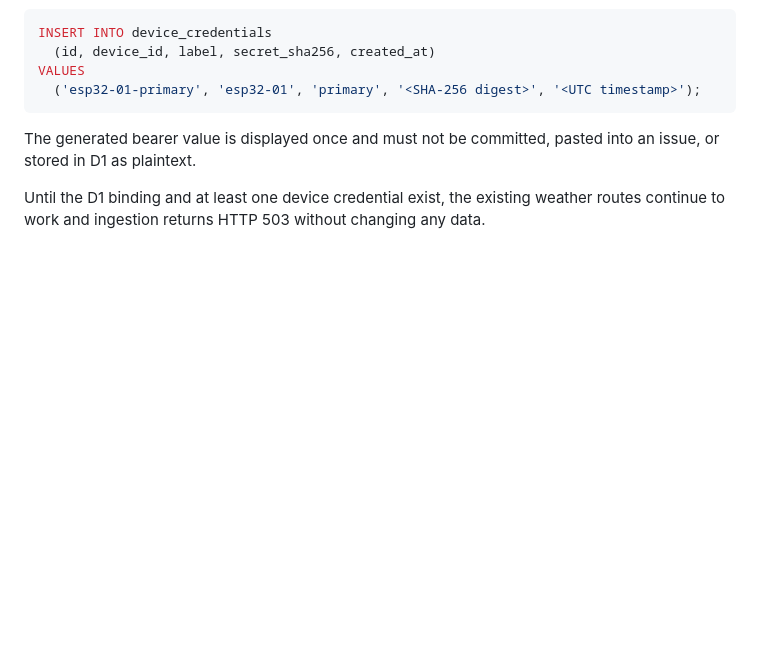
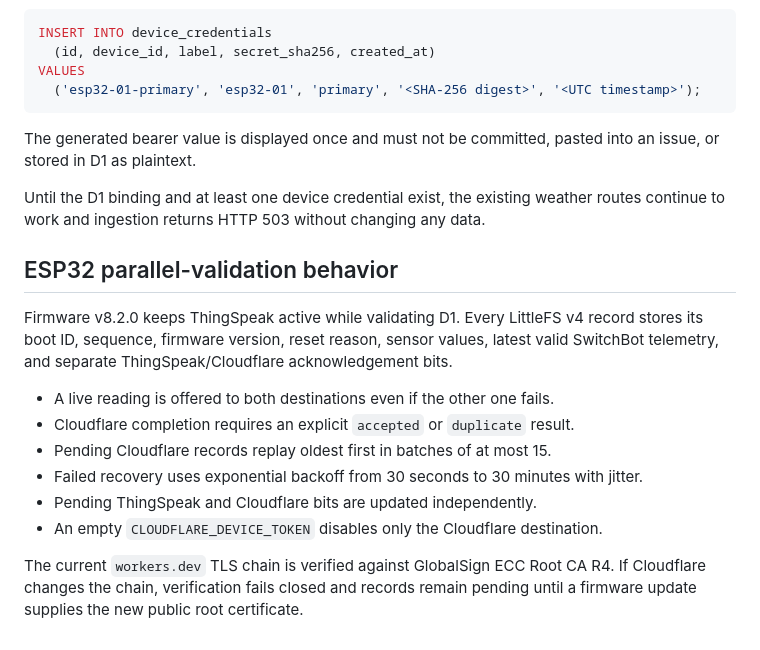
Before and after one commit to Flammenwerfer41/Hydroponics, a Markdown page: cloudflare-worker/INGESTION.md, the part around the change. GitHub-like rendering; blank space fills up the shorter version.

```diff
--- a/cloudflare-worker/INGESTION.md
+++ b/cloudflare-worker/INGESTION.md
@@ -104,3 +104,21 @@ an issue, or stored in D1 as plaintext.
 
 Until the D1 binding and at least one device credential exist, the existing weather
 routes continue to work and ingestion returns HTTP 503 without changing any data.
+
+## ESP32 parallel-validation behavior
+
+Firmware v8.2.0 keeps ThingSpeak active while validating D1. Every LittleFS v4
+record stores its boot ID, sequence, firmware version, reset reason, sensor values,
+latest valid SwitchBot telemetry, and separate ThingSpeak/Cloudflare acknowledgement
+bits.
+
+- A live reading is offered to both destinations even if the other one fails.
+- Cloudflare completion requires an explicit `accepted` or `duplicate` result.
+- Pending Cloudflare records replay oldest first in batches of at most 15.
+- Failed recovery uses exponential backoff from 30 seconds to 30 minutes with jitter.
+- Pending ThingSpeak and Cloudflare bits are updated independently.
+- An empty `CLOUDFLARE_DEVICE_TOKEN` disables only the Cloudflare destination.
+
+The current `workers.dev` TLS chain is verified against GlobalSign ECC Root CA R4.
+If Cloudflare changes the chain, verification fails closed and records remain pending
+until a firmware update supplies the new public root certificate.
```
Also changed, not shown: README.md (+41 -13 lines).
